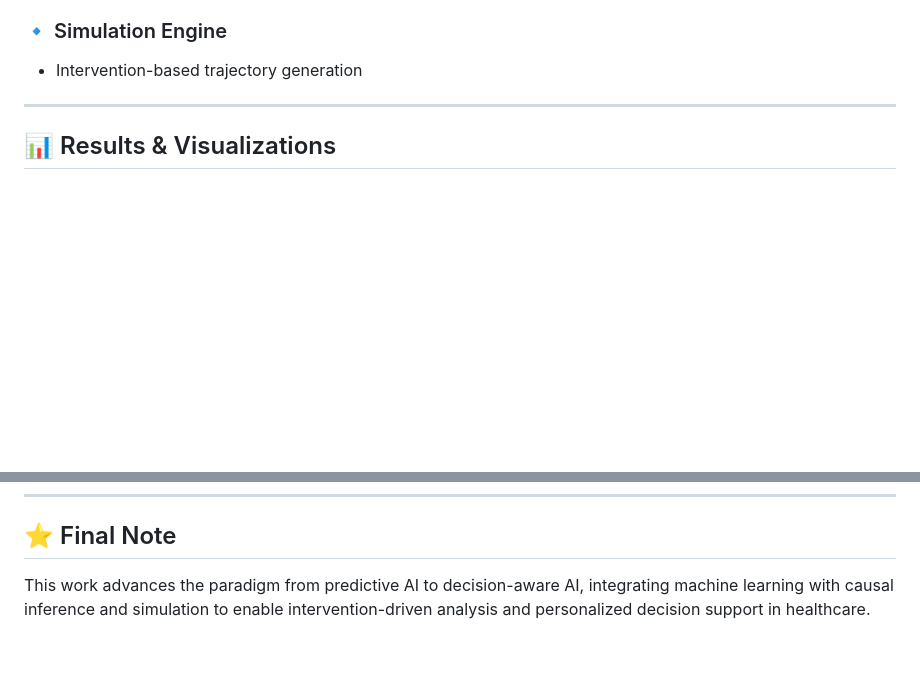
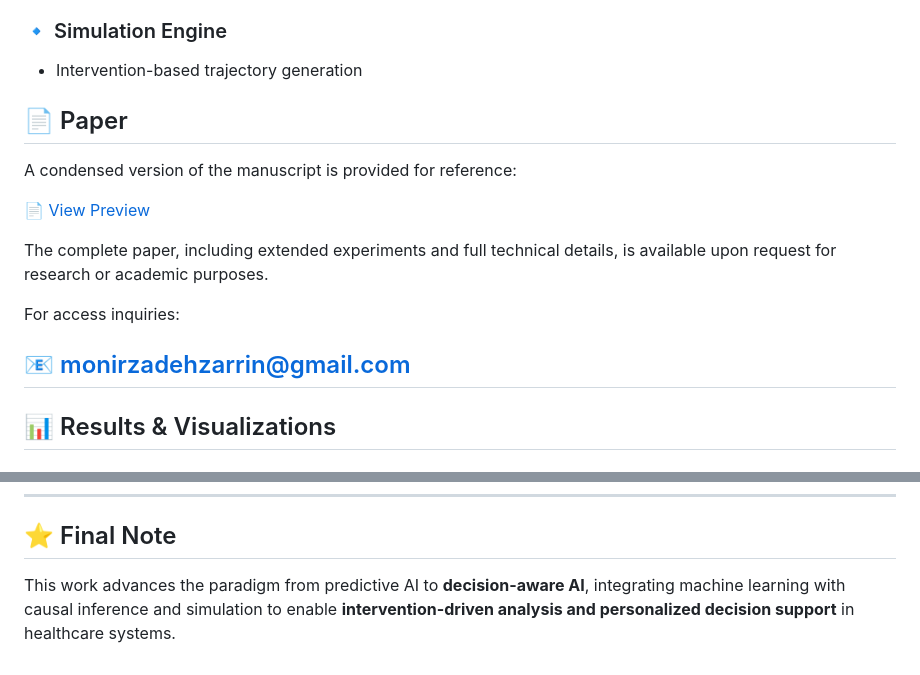
Before and after one commit to zarrinmonirzadeh/diabetes-ai-ml-digital-twin, a Markdown page: README.md, 2 parts joined by grey strips. Drawn GitHub-style; blank space fills up the shorter version.

```diff
--- a/README.md
+++ b/README.md
@@ -40,6 +40,17 @@ The framework combines:
 ### 🔹 Simulation Engine
 - Intervention-based trajectory generation
 
+## 📄 Paper
+
+A condensed version of the manuscript is provided for reference:
+
+📄 [View Preview](paper/preview.pdf)
+
+The complete paper, including extended experiments and full technical details, is available upon request for research or academic purposes.
+
+For access inquiries:
+
+📧 monirzadehzarrin@gmail.com
 ---
 
 ## 📊 Results & Visualizations
@@ -199,4 +208,4 @@ Data Engineer | Software Engineer | AI in Healthcare
 
 ## ⭐ Final Note
 
-This work advances the paradigm from predictive AI to decision-aware AI, integrating machine learning with causal inference and simulation to enable intervention-driven analysis and personalized decision support in healthcare.
+This work advances the paradigm from predictive AI to **decision-aware AI**, integrating machine learning with causal inference and simulation to enable **intervention-driven analysis and personalized decision support** in healthcare systems.
```
Also changed, not shown: other parts of README.md (+0 -2 lines).
